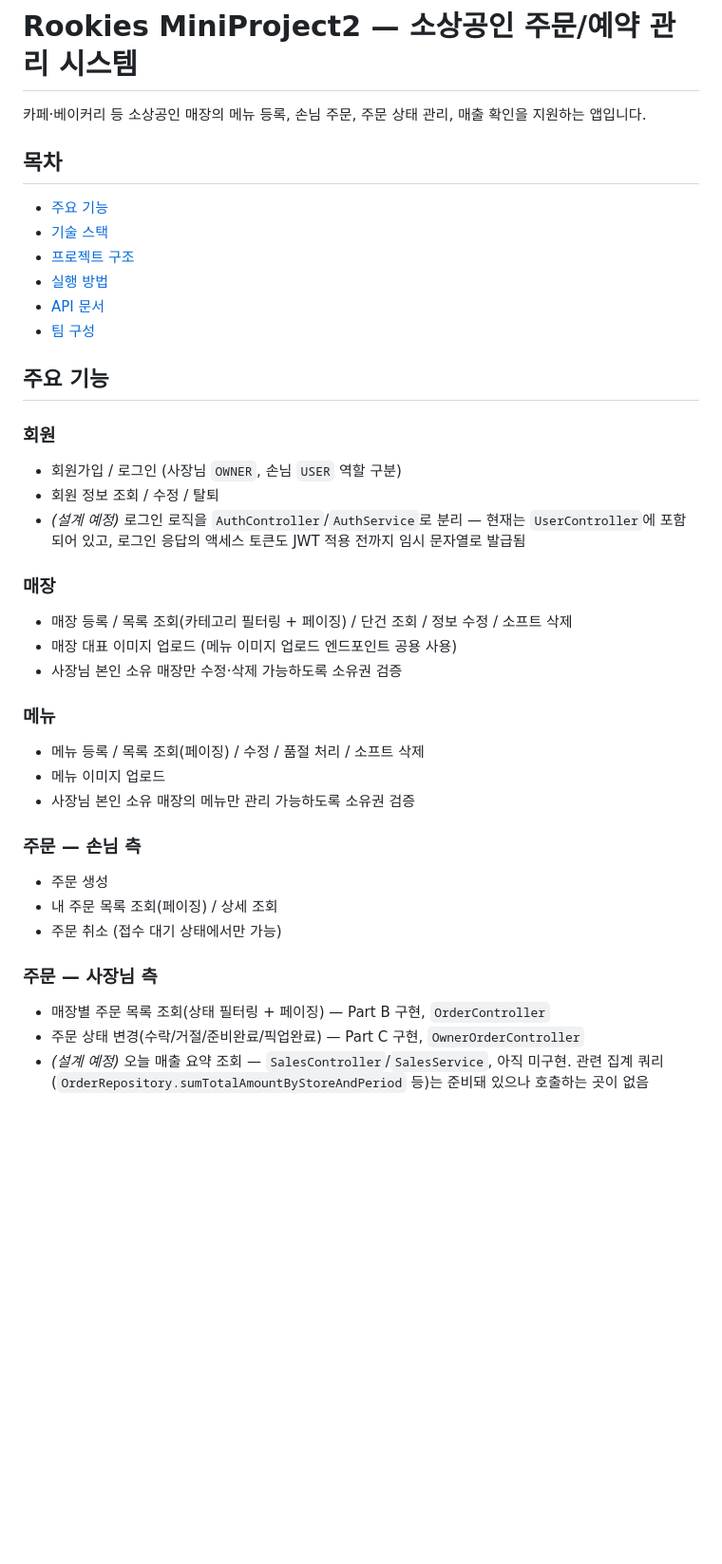
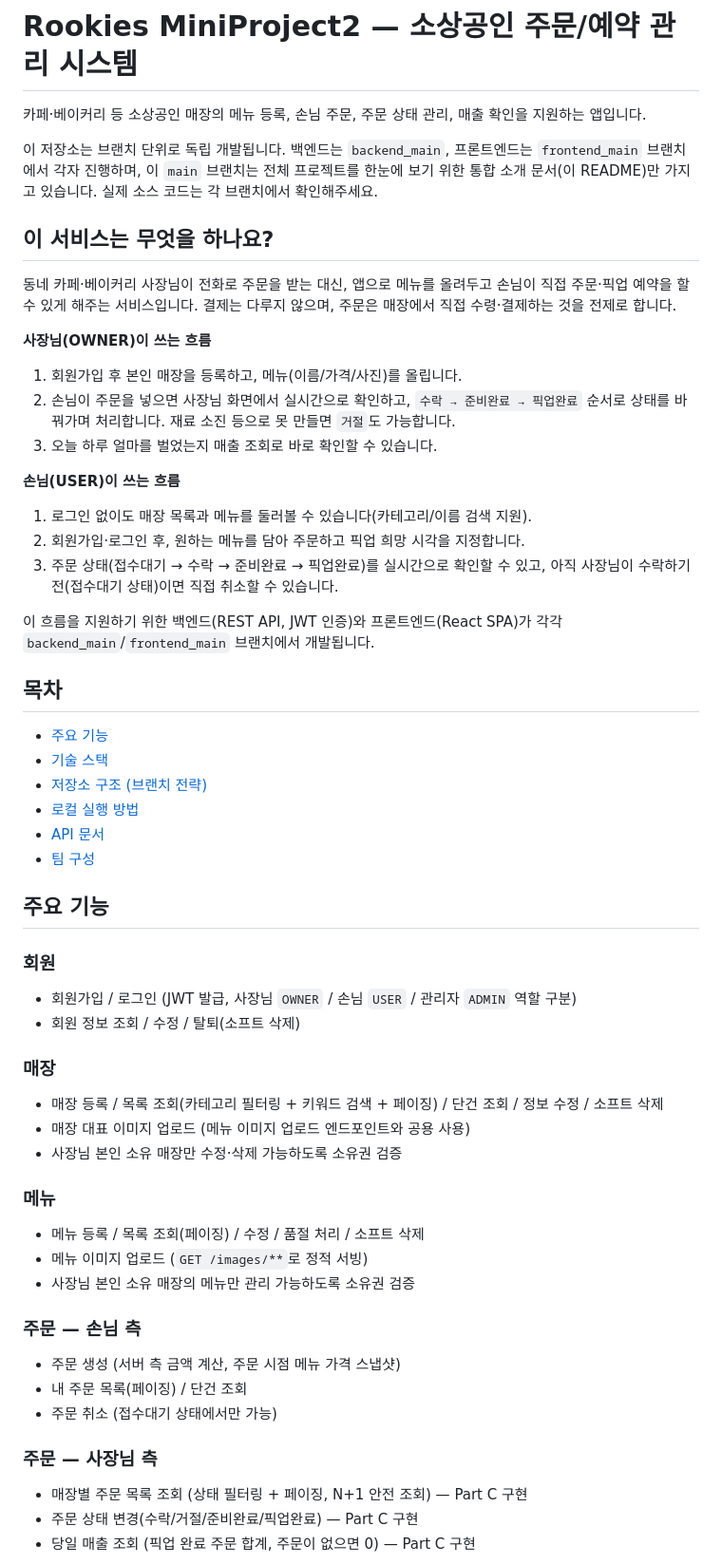
Before and after one commit to 2KdevMiniProject2/Rookies_MiniProject2, a Markdown page: README.md, the part around one of its changes. Shown at 95% size. GitHub-like rendering; blank space fills up the shorter version.

Commit message:
Revise README for feature updates and repository structure
Update README to reflect changes in features and structure.

```diff
--- a/README.md
+++ b/README.md
@@ -1,40 +1,59 @@
 # Rookies MiniProject2 — 소상공인 주문/예약 관리 시스템
 
 카페·베이커리 등 소상공인 매장의 메뉴 등록, 손님 주문, 주문 상태 관리, 매출 확인을 지원하는 앱입니다.
+
+이 저장소는 브랜치 단위로 독립 개발됩니다. 백엔드는 `backend_main`, 프론트엔드는 `frontend_main` 브랜치에서 각자 진행하며, 이 `main` 브랜치는 전체 프로젝트를 한눈에 보기 위한 통합 소개 문서(이 README)만 가지고 있습니다. 실제 소스 코드는 각 브랜치에서 확인해주세요.
+
+## 이 서비스는 무엇을 하나요?
+
+동네 카페·베이커리 사장님이 전화로 주문을 받는 대신, 앱으로 메뉴를 올려두고 손님이 직접 주문·픽업 예약을 할 수 있게 해주는 서비스입니다. 결제는 다루지 않으며, 주문은 매장에서 직접 수령·결제하는 것을 전제로 합니다.
+
+**사장님(OWNER)이 쓰는 흐름**
+
+1. 회원가입 후 본인 매장을 등록하고, 메뉴(이름/가격/사진)를 올립니다.
+2. 손님이 주문을 넣으면 사장님 화면에서 실시간으로 확인하고, `수락 → 준비완료 → 픽업완료` 순서로 상태를 바꿔가며 처리합니다. 재료 소진 등으로 못 만들면 `거절`도 가능합니다.
+3. 오늘 하루 얼마를 벌었는지 매출 조회로 바로 확인할 수 있습니다.
+
+**손님(USER)이 쓰는 흐름**
+
+1. 로그인 없이도 매장 목록과 메뉴를 둘러볼 수 있습니다(카테고리/이름 검색 지원).
+2. 회원가입·로그인 후, 원하는 메뉴를 담아 주문하고 픽업 희망 시각을 지정합니다.
+3. 주문 상태(접수대기 → 수락 → 준비완료 → 픽업완료)를 실시간으로 확인할 수 있고, 아직 사장님이 수락하기 전(접수대기 상태)이면 직접 취소할 수 있습니다.
+
+이 흐름을 지원하기 위한 백엔드(REST API, JWT 인증)와 프론트엔드(React SPA)가 각각 `backend_main`/`frontend_main` 브랜치에서 개발됩니다.
 
 ## 목차
 
 - [주요 기능](#주요-기능)
 - [기술 스택](#기술-스택)
-- [프로젝트 구조](#프로젝트-구조)
-- [실행 방법](#실행-방법)
+- [저장소 구조 (브랜치 전략)](#저장소-구조-브랜치-전략)
+- [로컬 실행 방법](#로컬-실행-방법)
 - [API 문서](#api-문서)
 - [팀 구성](#팀-구성)
 
 ## 주요 기능
 
 ### 회원
-- 회원가입 / 로그인 (사장님 `OWNER`, 손님 `USER` 역할 구분)
-- 회원 정보 조회 / 수정 / 탈퇴
-- *(설계 예정)* 로그인 로직을 `AuthController`/`AuthService`로 분리 — 현재는 `UserController`에 포함되어 있고, 로그인 응답의 액세스 토큰도 JWT 적용 전까지 임시 문자열로 발급됨
+- 회원가입 / 로그인 (JWT 발급, 사장님 `OWNER` / 손님 `USER` / 관리자 `ADMIN` 역할 구분)
+- 회원 정보 조회 / 수정 / 탈퇴(소프트 삭제)
 
 ### 매장
-- 매장 등록 / 목록 조회(카테고리 필터링 + 페이징) / 단건 조회 / 정보 수정 / 소프트 삭제
-- 매장 대표 이미지 업로드 (메뉴 이미지 업로드 엔드포인트 공용 사용)
+- 매장 등록 / 목록 조회(카테고리 필터링 + 키워드 검색 + 페이징) / 단건 조회 / 정보 수정 / 소프트 삭제
+- 매장 대표 이미지 업로드 (메뉴 이미지 업로드 엔드포인트와 공용 사용)
 - 사장님 본인 소유 매장만 수정·삭제 가능하도록 소유권 검증
 
 ### 메뉴
 - 메뉴 등록 / 목록 조회(페이징) / 수정 / 품절 처리 / 소프트 삭제
-- 메뉴 이미지 업로드
+- 메뉴 이미지 업로드 (`GET /images/**`로 정적 서빙)
 - 사장님 본인 소유 매장의 메뉴만 관리 가능하도록 소유권 검증
 
 ### 주문 — 손님 측
-- 주문 생성
-- 내 주문 목록 조회(페이징) / 상세 조회
-- 주문 취소 (접수 대기 상태에서만 가능)
+- 주문 생성 (서버 측 금액 계산, 주문 시점 메뉴 가격 스냅샷)
+- 내 주문 목록(페이징) / 단건 조회
+- 주문 취소 (접수대기 상태에서만 가능)
 
 ### 주문 — 사장님 측
-- 매장별 주문 목록 조회(상태 필터링 + 페이징) — Part B 구현, `OrderController`
-- 주문 상태 변경(수락/거절/준비완료/픽업완료) — Part C 구현, `OwnerOrderController`
-- *(설계 예정)* 오늘 매출 요약 조회 — `SalesController`/`SalesService`, 아직 미구현. 관련 집계 쿼리(`OrderRepository.sumTotalAmountByStoreAndPeriod` 등)는 준비돼 있으나 호출하는 곳이 없음
+- 매장별 주문 목록 조회 (상태 필터링 + 페이징, N+1 안전 조회) — Part C 구현
+- 주문 상태 변경(수락/거절/준비완료/픽업완료) — Part C 구현
+- 당일 매출 조회 (픽업 완료 주문 합계, 주문이 없으면 0) — Part C 구현
 
```
Also changed, not shown: other parts of README.md (+80 -89 lines).
